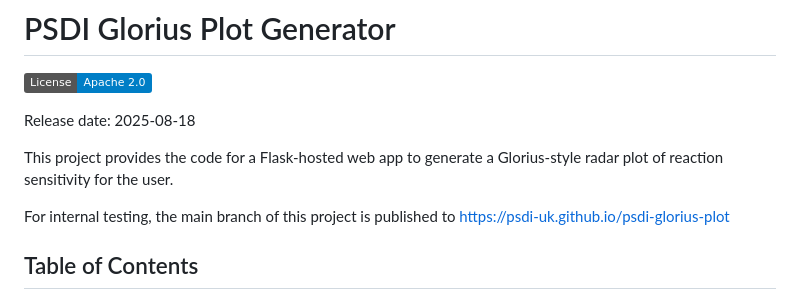
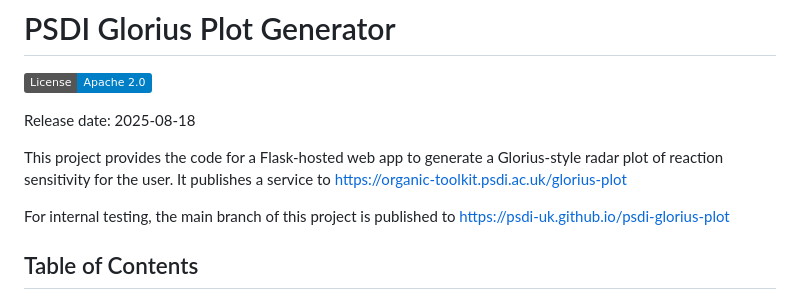
Before and after one commit to PSDI-UK/psdi-glorius-plot, a Markdown page: README.md, the part around the change. Drawn GitHub-style; badges without logos.

Commit message:
Add link to prod deployment

```diff
--- a/README.md
+++ b/README.md
@@ -10,7 +10,7 @@ the badge in the .github/job-test-main.yaml workflow-->
 
 Release date: 2025-08-18
 
-This project provides the code for a Flask-hosted web app to generate a Glorius-style radar plot of reaction sensitivity for the user.
+This project provides the code for a Flask-hosted web app to generate a Glorius-style radar plot of reaction sensitivity for the user. It publishes a service to https://organic-toolkit.psdi.ac.uk/glorius-plot
 
 For internal testing, the main branch of this project is published to https://psdi-uk.github.io/psdi-glorius-plot
 
```
